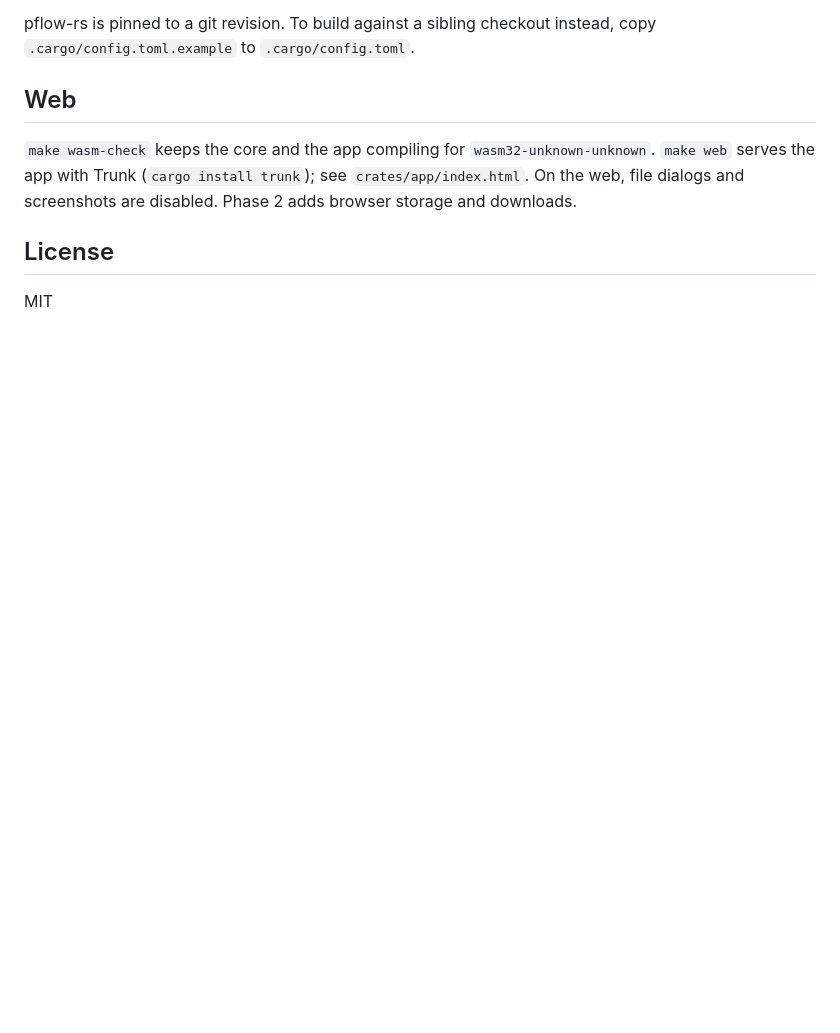
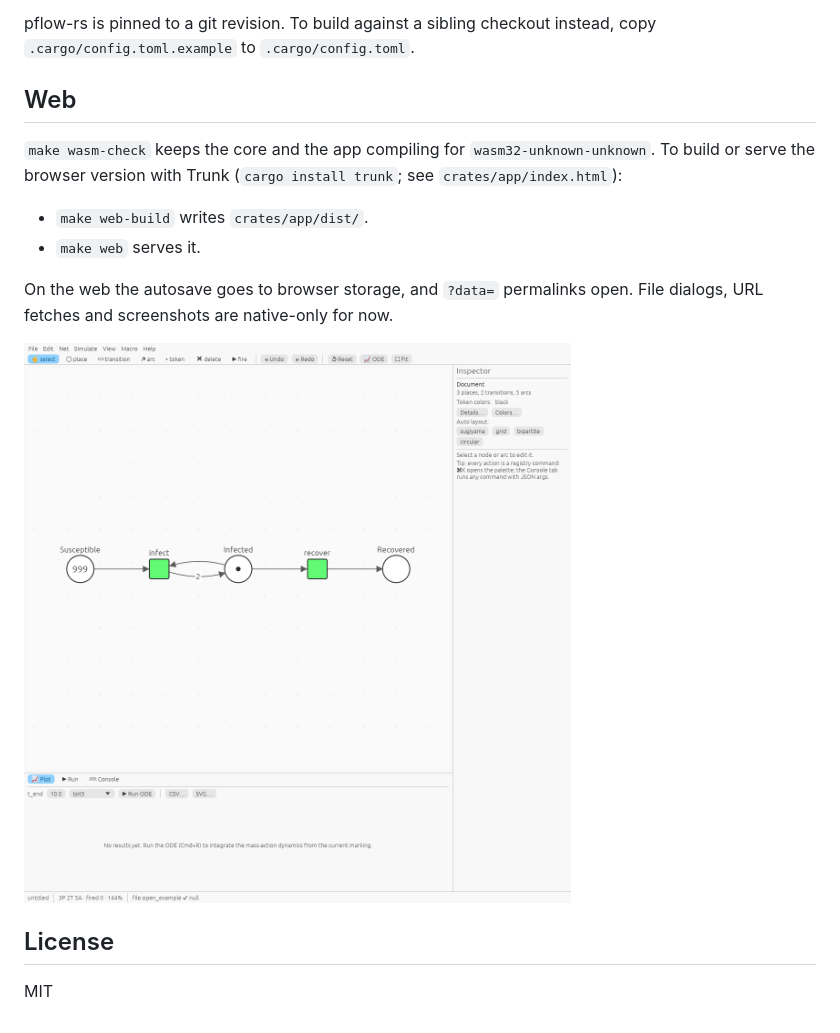
Before and after one commit to pflow-xyz/pflow-native, a Markdown page: README.md, the part around one of its changes. Rendered like a GitHub page; pictures changed too: docs/screenshot-web.png (added); blank space fills up the shorter version.

```diff
--- a/README.md
+++ b/README.md
@@ -72,7 +81,13 @@ pflow-rs is pinned to a git revision. To build against a sibling checkout instea
 
 ## Web
 
-`make wasm-check` keeps the core and the app compiling for `wasm32-unknown-unknown`. `make web` serves the app with Trunk (`cargo install trunk`); see `crates/app/index.html`. On the web, file dialogs and screenshots are disabled. Phase 2 adds browser storage and downloads.
+`make wasm-check` keeps the core and the app compiling for `wasm32-unknown-unknown`. To build or serve the browser version with Trunk (`cargo install trunk`; see `crates/app/index.html`):
+- `make web-build` writes `crates/app/dist/`.
+- `make web` serves it.
+
+On the web the autosave goes to browser storage, and `?data=` permalinks open. File dialogs, URL fetches and screenshots are native-only for now.
+
+![Web build](docs/screenshot-web.png)
 
 ## License
 
```
Also changed, not shown: other parts of README.md (+11 -2 lines), FEATURES.md (+19 -16 lines), docs/screenshot-mcp.png (added), 11 other files.
